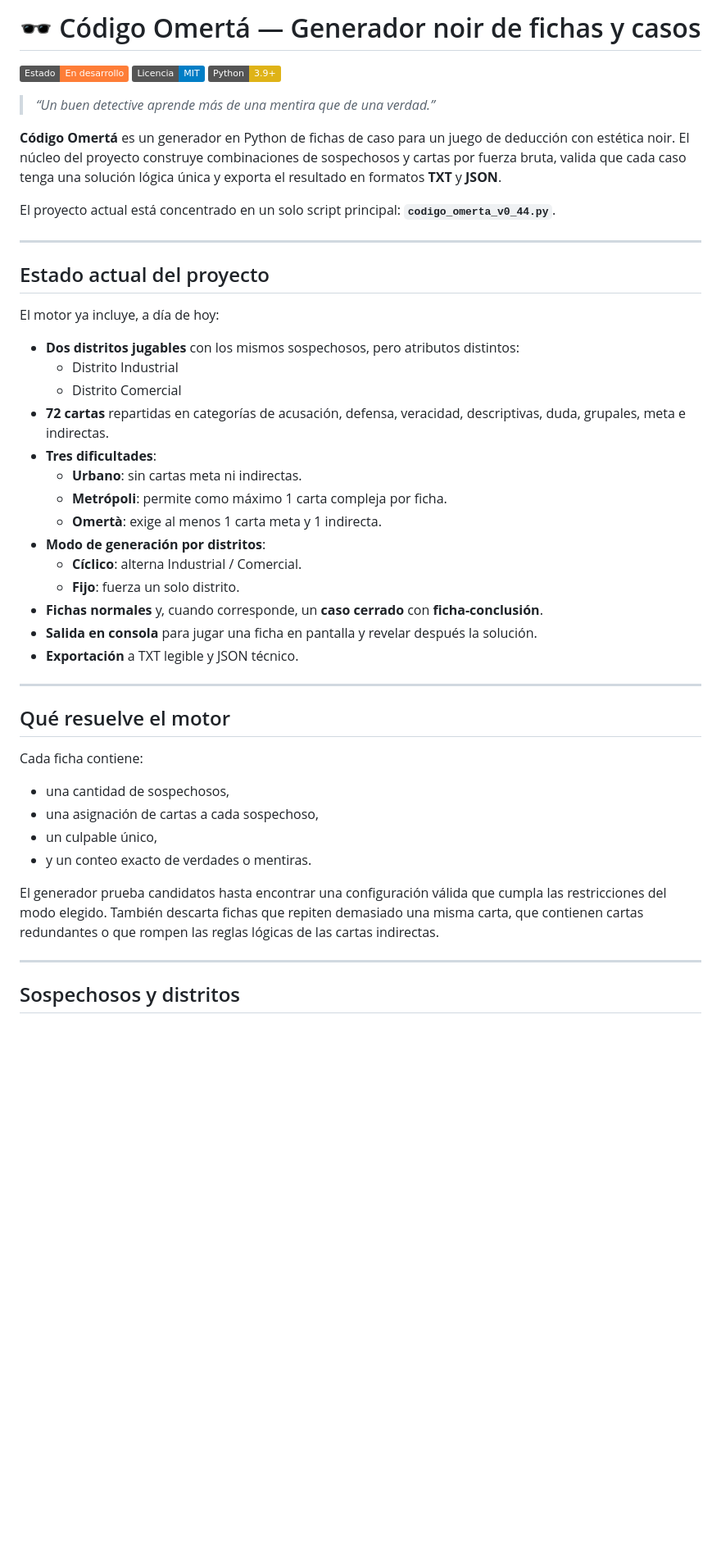
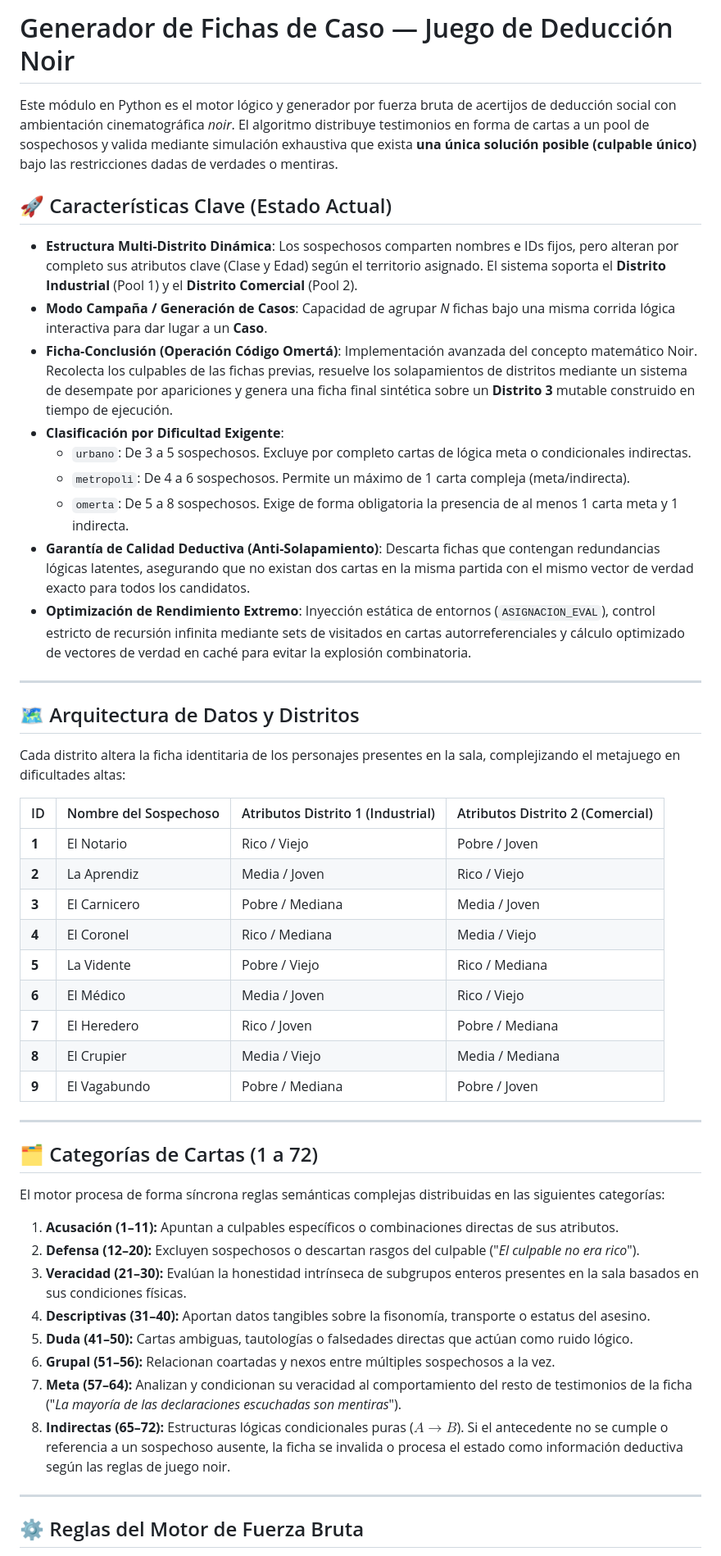
Before and after one commit to chelotourn/codigo-omerta, a Markdown page: README.md, the part around one of its changes. Shown at 82% size. Rendered like a GitHub page; badges without logos; blank space fills up the shorter version.

```diff
--- a/README.md
+++ b/README.md
@@ -1,50 +1,53 @@
-# 🕶️ Código Omertá — Generador noir de fichas y casos
+# Generador de Fichas de Caso — Juego de Deducción Noir
 
-[![Estado](https://img.shields.io/badge/Estado-En%20desarrollo-orange.svg)](#)
-[![Licencia](https://img.shields.io/badge/Licencia-MIT-blue.svg)](#)
-[![Python](https://img.shields.io/badge/Python-3.9%2B-yellow.svg)](#)
+Este módulo en Python es el motor lógico y generador por fuerza bruta de acertijos de deducción social con ambientación cinematográfica *noir*. El algoritmo distribuye testimonios en forma de cartas a un pool de sospechosos y valida mediante simulación exhaustiva que exista **una única solución posible (culpable único)** bajo las restricciones dadas de verdades o mentiras.
 
-> *“Un buen detective aprende más de una mentira que de una verdad.”*
+## 🚀 Características Clave (Estado Actual)
 
-**Código Omertá** es un generador en Python de fichas de caso para un juego de deducción con estética noir. El núcleo del proyecto construye combinaciones de sospechosos y cartas por fuerza bruta, valida que cada caso tenga una solución lógica única y exporta el resultado en formatos **TXT** y **JSON**.
-
-El proyecto actual está concentrado en un solo script principal: **`codigo_omerta_v0_44.py`**.
+*   **Estructura Multi-Distrito Dinámica**: Los sospechosos comparten nombres e IDs fijos, pero alteran por completo sus atributos clave (Clase y Edad) según el territorio asignado. El sistema soporta el **Distrito Industrial** (Pool 1) y el **Distrito Comercial** (Pool 2).
+*   **Modo Campaña / Generación de Casos**: Capacidad de agrupar *N* fichas bajo una misma corrida lógica interactiva para dar lugar a un **Caso**.
+*   **Ficha-Conclusión (Operación Código Omertá)**: Implementación avanzada del concepto matemático Noir. Recolecta los culpables de las fichas previas, resuelve los solapamientos de distritos mediante un sistema de desempate por apariciones y genera una ficha final sintética sobre un **Distrito 3** mutable construido en tiempo de ejecución.
+*   **Clasificación por Dificultad Exigente**:
+    *   `urbano`: De 3 a 5 sospechosos. Excluye por completo cartas de lógica meta o condicionales indirectas.
+    *   `metropoli`: De 4 a 6 sospechosos. Permite un máximo de 1 carta compleja (meta/indirecta).
+    *   `omerta`: De 5 a 8 sospechosos. Exige de forma obligatoria la presencia de al menos 1 carta meta y 1 indirecta.
+*   **Garantía de Calidad Deductiva (Anti-Solapamiento)**: Descarta fichas que contengan redundancias lógicas latentes, asegurando que no existan dos cartas en la misma partida con el mismo vector de verdad exacto para todos los candidatos.
+*   **Optimización de Rendimiento Extremo**: Inyección estática de entornos (`ASIGNACION_EVAL`), control estricto de recursión infinita mediante sets de visitados en cartas autorreferenciales y cálculo optimizado de vectores de verdad en caché para evitar la explosión combinatoria.
 
 ---
 
-## Estado actual del proyecto
+## 🗺️ Arquitectura de Datos y Distritos
 
-El motor ya incluye, a día de hoy:
+Cada distrito altera la ficha identitaria de los personajes presentes en la sala, complejizando el metajuego en dificultades altas:
 
-- **Dos distritos jugables** con los mismos sospechosos, pero atributos distintos:
-  - Distrito Industrial
-  - Distrito Comercial
-- **72 cartas** repartidas en categorías de acusación, defensa, veracidad, descriptivas, duda, grupales, meta e indirectas.
-- **Tres dificultades**:
-  - **Urbano**: sin cartas meta ni indirectas.
-  - **Metrópoli**: permite como máximo 1 carta compleja por ficha.
-  - **Omertà**: exige al menos 1 carta meta y 1 indirecta.
-- **Modo de generación por distritos**:
-  - **Cíclico**: alterna Industrial / Comercial.
-  - **Fijo**: fuerza un solo distrito.
-- **Fichas normales** y, cuando corresponde, un **caso cerrado** con **ficha-conclusión**.
-- **Salida en consola** para jugar una ficha en pantalla y revelar después la solución.
-- **Exportación** a TXT legible y JSON técnico.
+| ID | Nombre del Sospechoso | Atributos Distrito 1 (Industrial) | Atributos Distrito 2 (Comercial) |
+| :--- | :--- | :--- | :--- |
+| **1** | El Notario | Rico / Viejo | Pobre / Joven |
+| **2** | La Aprendiz | Media / Joven | Rico / Viejo |
+| **3** | El Carnicero | Pobre / Mediana | Media / Joven |
+| **4** | El Coronel | Rico / Mediana | Media / Viejo |
+| **5** | La Vidente | Pobre / Viejo | Rico / Mediana |
+| **6** | El Médico | Media / Joven | Rico / Viejo |
+| **7** | El Heredero | Rico / Joven | Pobre / Mediana |
+| **8** | El Crupier | Media / Viejo | Media / Mediana |
+| **9** | El Vagabundo | Pobre / Mediana | Pobre / Joven |
 
 ---
 
-## Qué resuelve el motor
+## 🗂️ Categorías de Cartas (1 a 72)
 
-Cada ficha contiene:
+El motor procesa de forma síncrona reglas semánticas complejas distribuidas en las siguientes categorías:
 
-- una cantidad de sospechosos,
-- una asignación de cartas a cada sospechoso,
-- un culpable único,
-- y un conteo exacto de verdades o mentiras.
-
-El generador prueba candidatos hasta encontrar una configuración válida que cumpla las restricciones del modo elegido. También descarta fichas que repiten demasiado una misma carta, que contienen cartas redundantes o que rompen las reglas lógicas de las cartas indirectas.
+1.  **Acusación (1–11):** Apuntan a culpables específicos o combinaciones directas de sus atributos.
+2.  **Defensa (12–20):** Excluyen sospechosos o descartan rasgos del culpable ("*El culpable no era rico*").
+3.  **Veracidad (21–30):** Evalúan la honestidad intrínseca de subgrupos enteros presentes en la sala basados en sus condiciones físicas.
+4.  **Descriptivas (31–40):** Aportan datos tangibles sobre la fisonomía, transporte o estatus del asesino.
+5.  **Duda (41–50):** Cartas ambiguas, tautologías o falsedades directas que actúan como ruido lógico.
+6.  **Grupal (51–56):** Relacionan coartadas y nexos entre múltiples sospechosos a la vez.
+7.  **Meta (57–64):** Analizan y condicionan su veracidad al comportamiento del resto de testimonios de la ficha ("*La mayoría de las declaraciones escuchadas son mentiras*").
+8.  **Indirectas (65–72):** Estructuras lógicas condicionales puras ($A \rightarrow B$). Si el antecedente no se cumple o referencia a un sospechoso ausente, la ficha se invalida o procesa el estado como información deductiva según las reglas de juego noir.
 
 ---
 
-## Sospechosos y distritos
+## ⚙️ Reglas del Motor de Fuerza Bruta
 
```
Also changed, not shown: other parts of README.md (+11 -143 lines).
